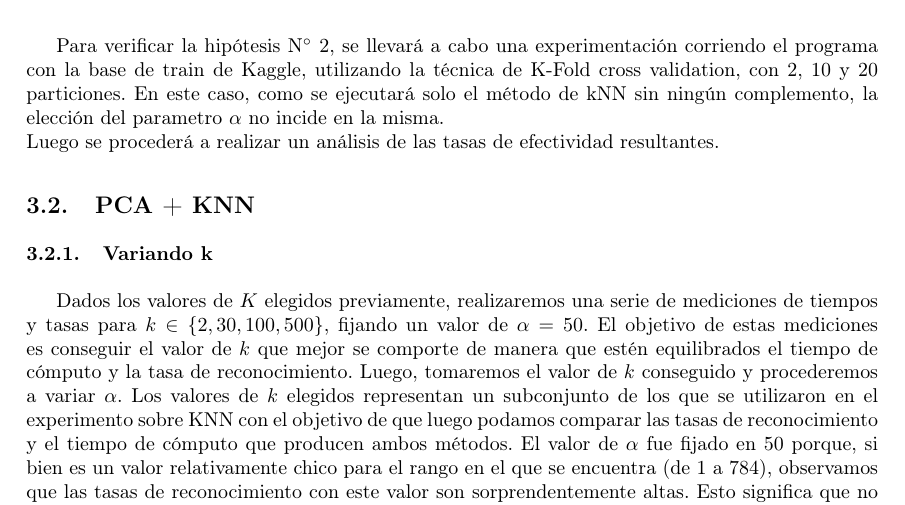
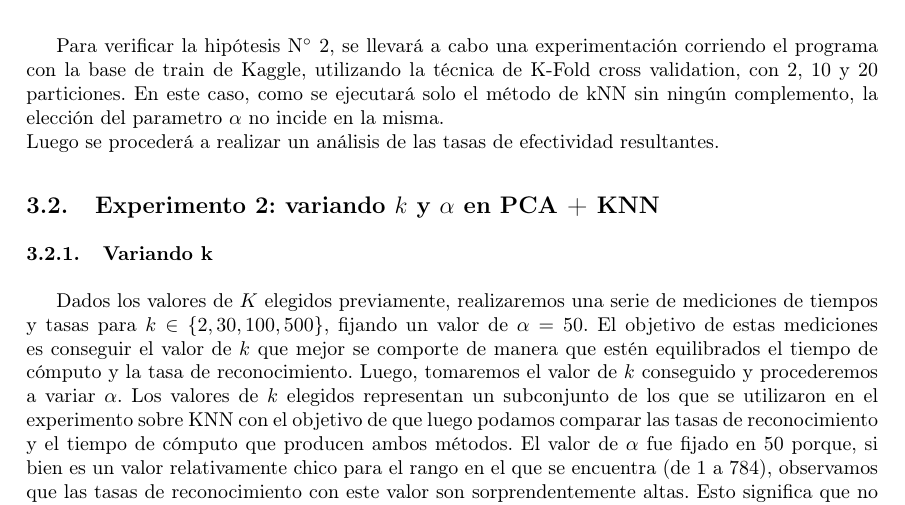
Before and after one commit to german94/image-processing, a LaTeX document (TP2/InformeCompleto/document.tex, which reads TP2/InformeCompleto/desarrollo.tex): part of page 11 of 22, cut so that both start at the same text. Compiled offline with pdfLaTeX.

Commit message:
correccion minima de un titulo mio

```diff
--- a/TP2/InformeCompleto/desarrollo.tex
+++ b/TP2/InformeCompleto/desarrollo.tex
@@ -194,7 +194,7 @@ para poder contrastar la siguiente hipótesis:
 Para verificar la hipótesis N$ ^{\circ} $ 2, se llevará a cabo una experimentación corriendo el programa con la base de train de Kaggle, utilizando la técnica de K-Fold cross validation, con 2, 10 y 20 particiones.
  En este caso, como se ejecutará solo el método de kNN sin ningún complemento, la elección del parametro $\alpha$ no incide en la misma.\\ Luego se procederá a realizar un análisis de las tasas de efectividad resultantes.
 
-\subsection{PCA + KNN}
+\subsection{Experimento 2: variando $k$ y $\alpha$ en PCA + KNN}
 \subsubsection{Variando k}
 Dados los valores de $K$ elegidos previamente, realizaremos una serie de mediciones de tiempos y tasas para $k \in \{2, 30, 100, 500\}$, fijando un valor de $\alpha = 50$. El objetivo de estas mediciones es conseguir el valor de $k$ que mejor se comporte de manera que estén equilibrados el tiempo de cómputo y la tasa de reconocimiento. Luego, tomaremos el valor de $k$ conseguido y procederemos a variar $\alpha$. Los valores de $k$ elegidos representan un subconjunto de los que se utilizaron en el experimento sobre KNN con el objetivo de que luego podamos comparar las tasas de reconocimiento y el tiempo de cómputo que producen ambos métodos. El valor de $\alpha$ fue fijado en 50 porque, si bien es un valor relativamente chico para el rango en el que se encuentra (de 1 a 784), observamos que las tasas de reconocimiento con este valor son sorprendentemente altas. Esto significa que no tendría sentido aumentar $\alpha$ para obtener (o no) una mínima diferencia en la tasa de reconocimiento y terminar pagando un costo de cómputo y memoria (a mayor $\alpha$ mayor son las dimensiones de las matrices que utilizamos) mucho mayor.
 \subsubsection{Variando $\alpha$}
```
Also changed, not shown: TP2/InformeCompleto/document.pdf, 5 other files.
